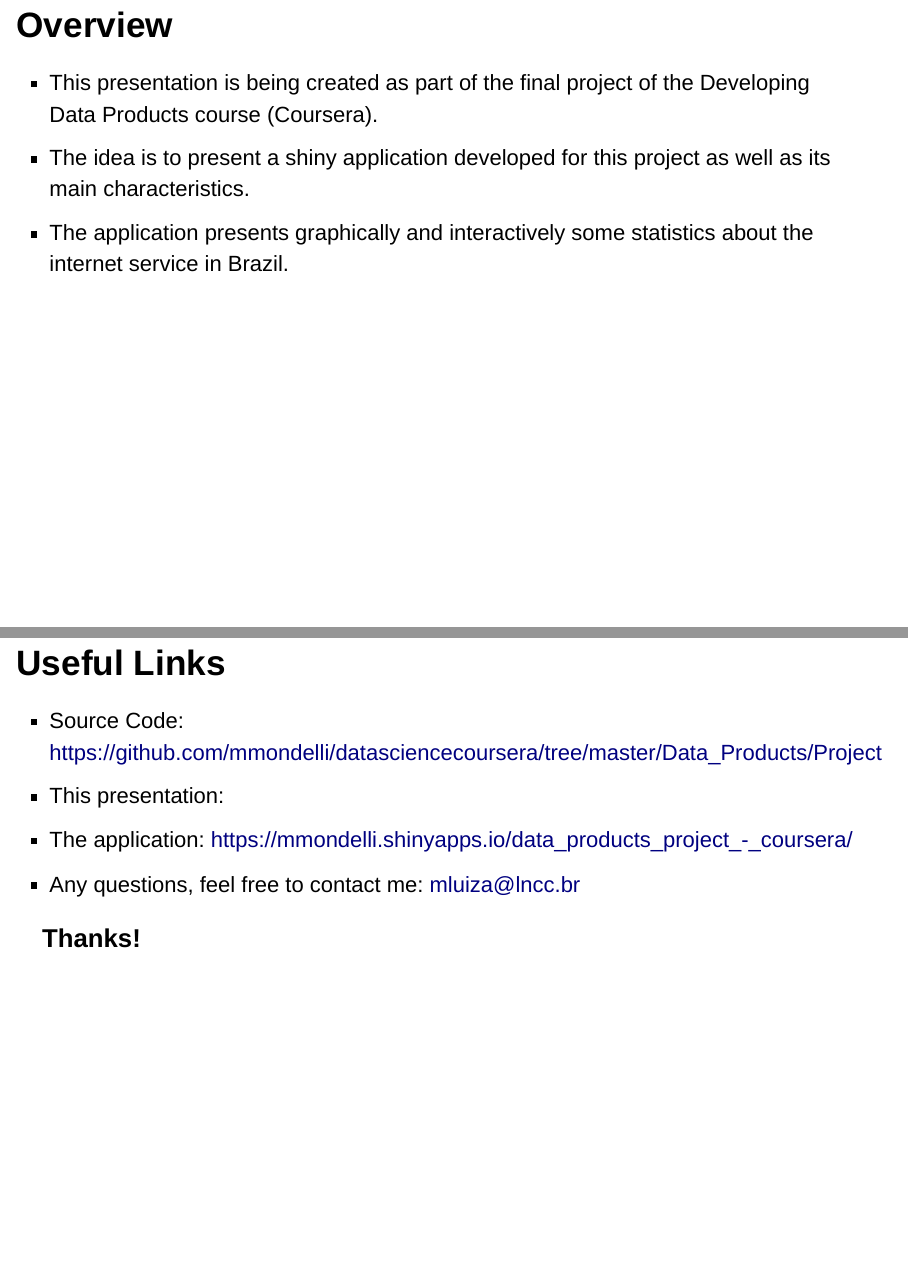
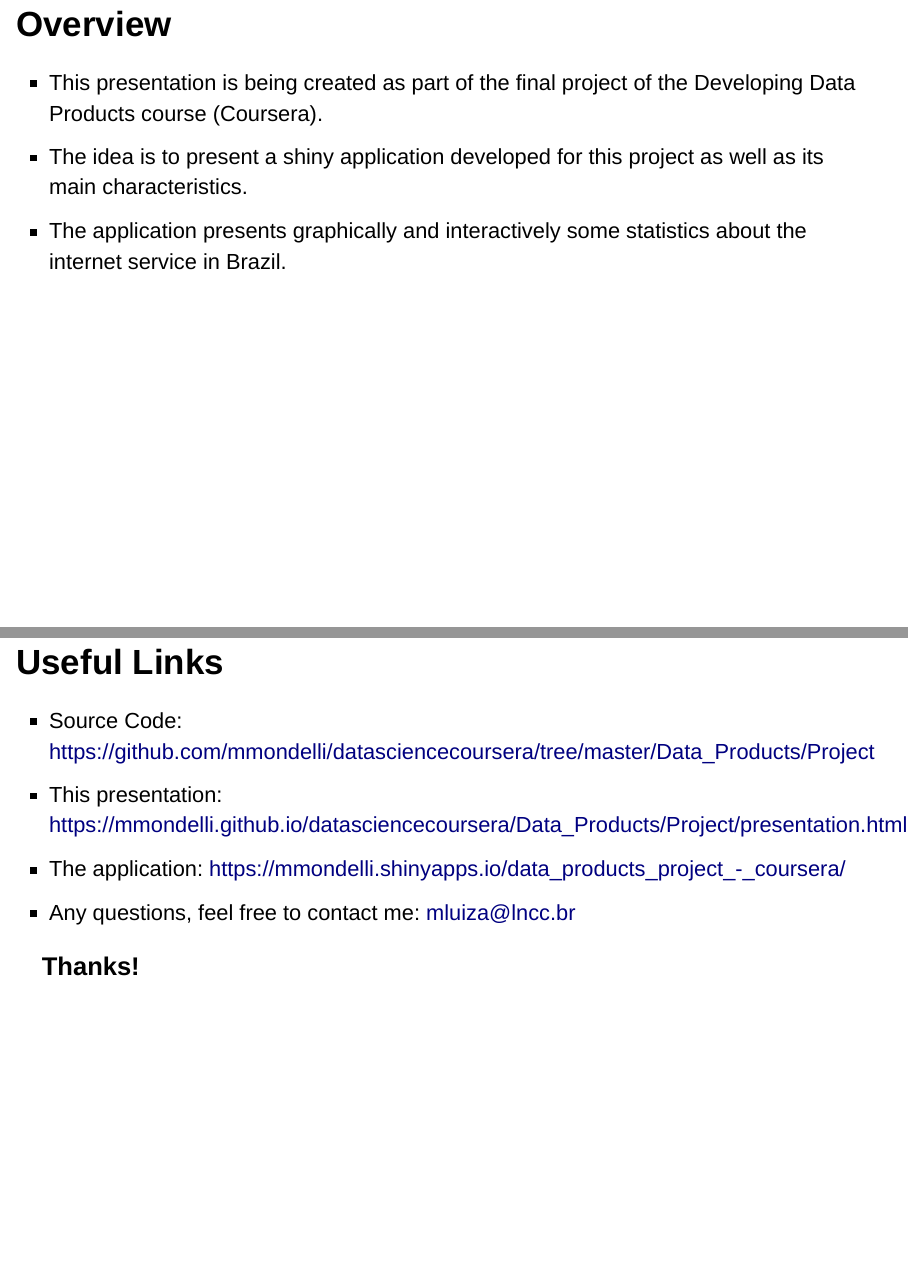
Before and after one commit to mmondelli/datasciencecoursera, an R Markdown document (Data_Products/Project/presentation.Rmd): pages 2 and 5 of 5, joined at a grey line. Rendered offline with R 4.5, knitr and Pandoc, with nearby package versions; drawn as Slidy slides in place of the format the file asks for.

Commit message:
minor fixes

```diff
--- a/Data_Products/Project/presentation.Rmd
+++ b/Data_Products/Project/presentation.Rmd
@@ -34,7 +34,7 @@ knitr::opts_chunk$set(echo = FALSE)
 ## Useful Links
 
 - Source Code: https://github.com/mmondelli/datasciencecoursera/tree/master/Data_Products/Project
-- This presentation:
+- This presentation: https://mmondelli.github.io/datasciencecoursera/Data_Products/Project/presentation.html
 - The application: https://mmondelli.shinyapps.io/data_products_project_-_coursera/
 - Any questions, feel free to contact me: mluiza@lncc.br
 
```
